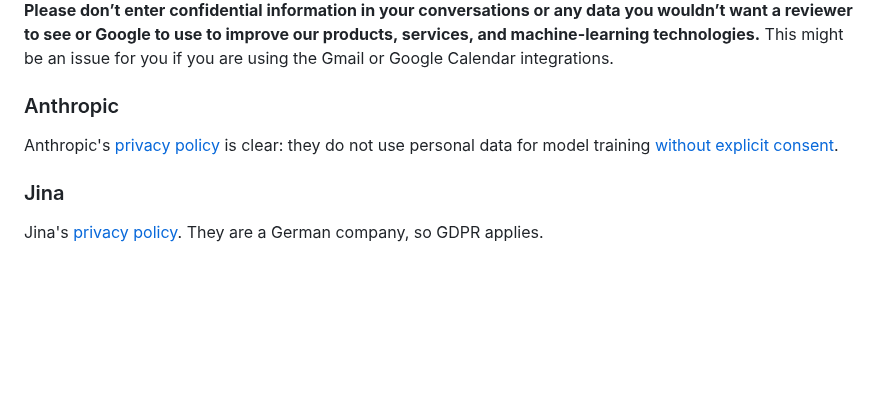
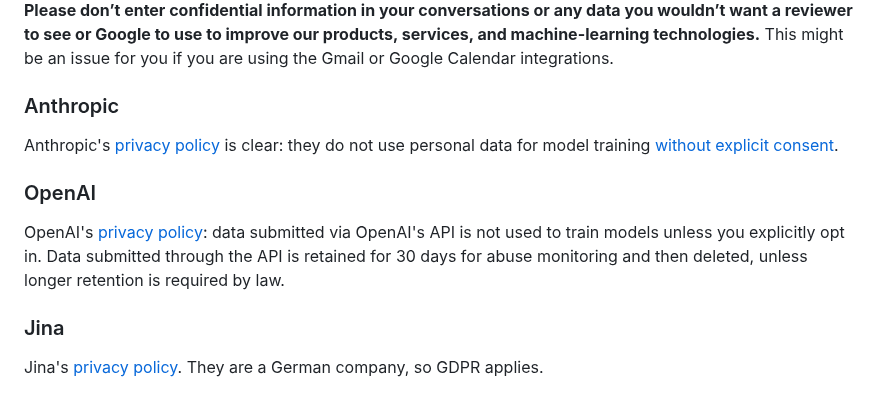
Before and after one commit to wsargent/groundedllm, a Markdown page: README.md, the part around the change. Rendered like a GitHub page; blank space fills up the shorter version.

Commit message:
Add OpenAI privacy policy

```diff
--- a/README.md
+++ b/README.md
@@ -325,6 +325,10 @@ Google's [privacy policy](https://support.google.com/gemini/answer/13594961) sta
 
 Anthropic's [privacy policy](https://www.anthropic.com/legal/privacy) is clear: they do not use personal data for model training [without explicit consent](https://privacy.anthropic.com/en/articles/10023580-is-my-data-used-for-model-training).
 
+### OpenAI
+
+OpenAI's [privacy policy](https://openai.com/policies/jun-2023-privacy-policy/?utm_source=chatgpt.com): data submitted via OpenAI's API is not used to train models unless you explicitly opt in.  Data submitted through the API is retained for 30 days for abuse monitoring and then deleted, unless longer retention is required by law.
+
 ### Jina
 
 Jina's [privacy policy](https://jina.ai/legal#privacy-policy).  They are a German company, so GDPR applies.
```
